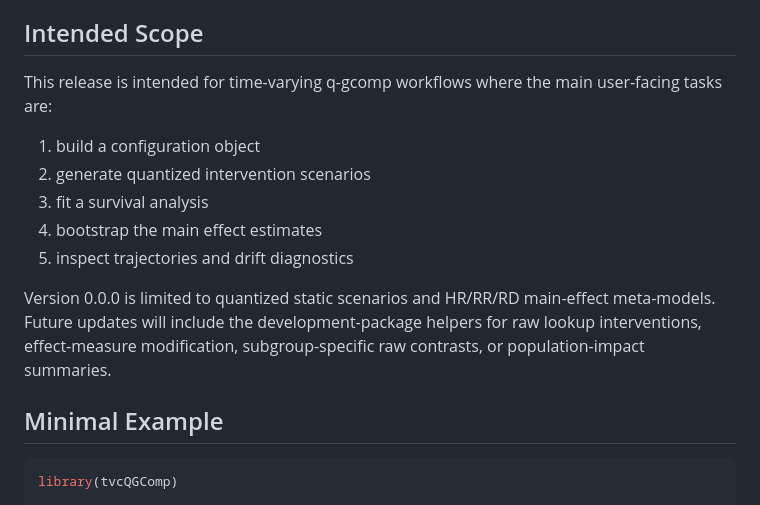
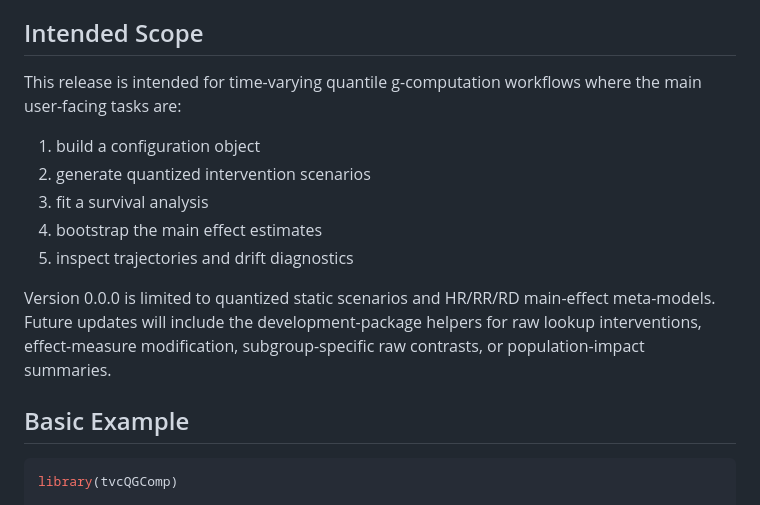
Before and after one commit to JuwelRana19/tvcQGComp, a Markdown page: README.md, the part around the change. Rendered like a GitHub page.

````diff
--- a/README.md
+++ b/README.md
@@ -72,7 +72,7 @@ searchable help pages for the complete public API.
 
 ## Intended Scope
 
-This release is intended for time-varying q-gcomp workflows where the main user-facing tasks are:
+This release is intended for time-varying quantile g-computation workflows where the main user-facing tasks are:
 
 1. build a configuration object
 2. generate quantized intervention scenarios
@@ -85,7 +85,7 @@ main-effect meta-models. Future updates will include the development-package hel
 for raw lookup interventions, effect-measure modification, subgroup-specific
 raw contrasts, or population-impact summaries.
 
-## Minimal Example
+## Basic Example
 
 ```r
 library(tvcQGComp)
````
